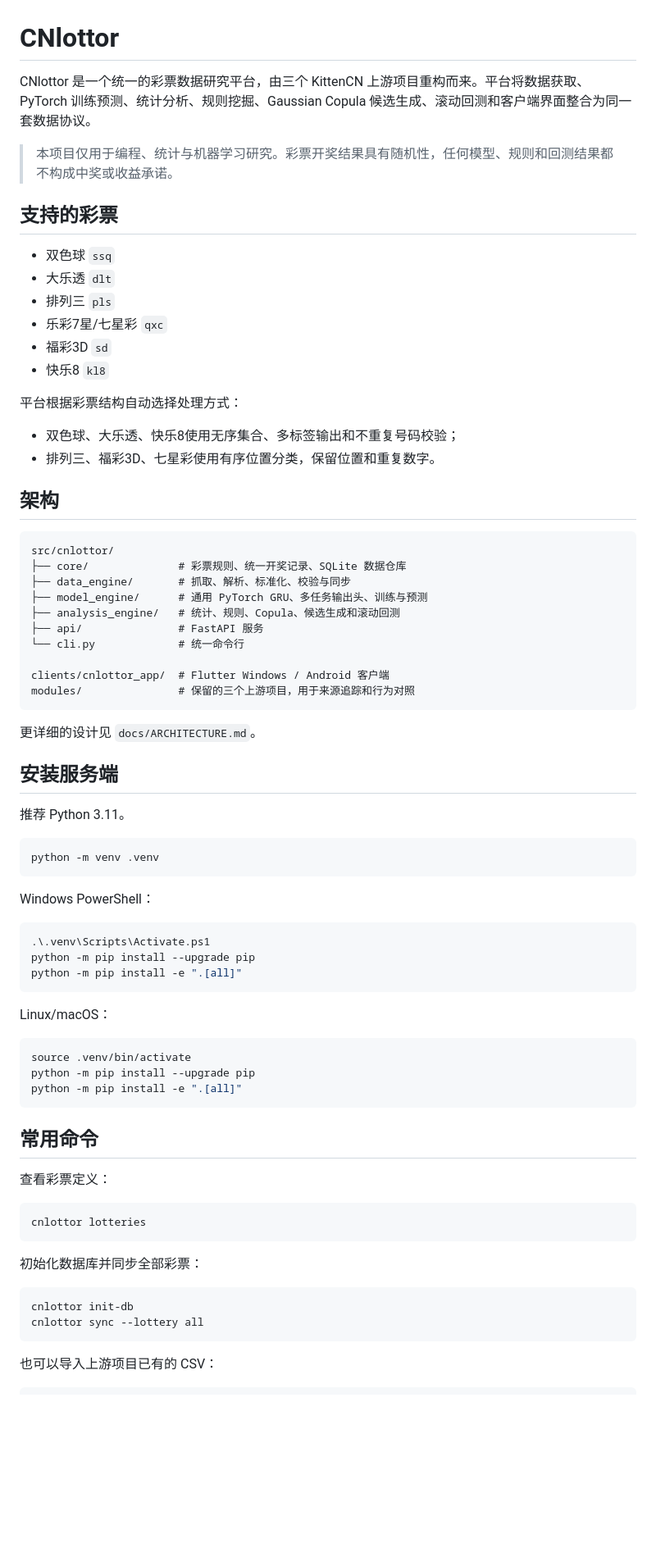
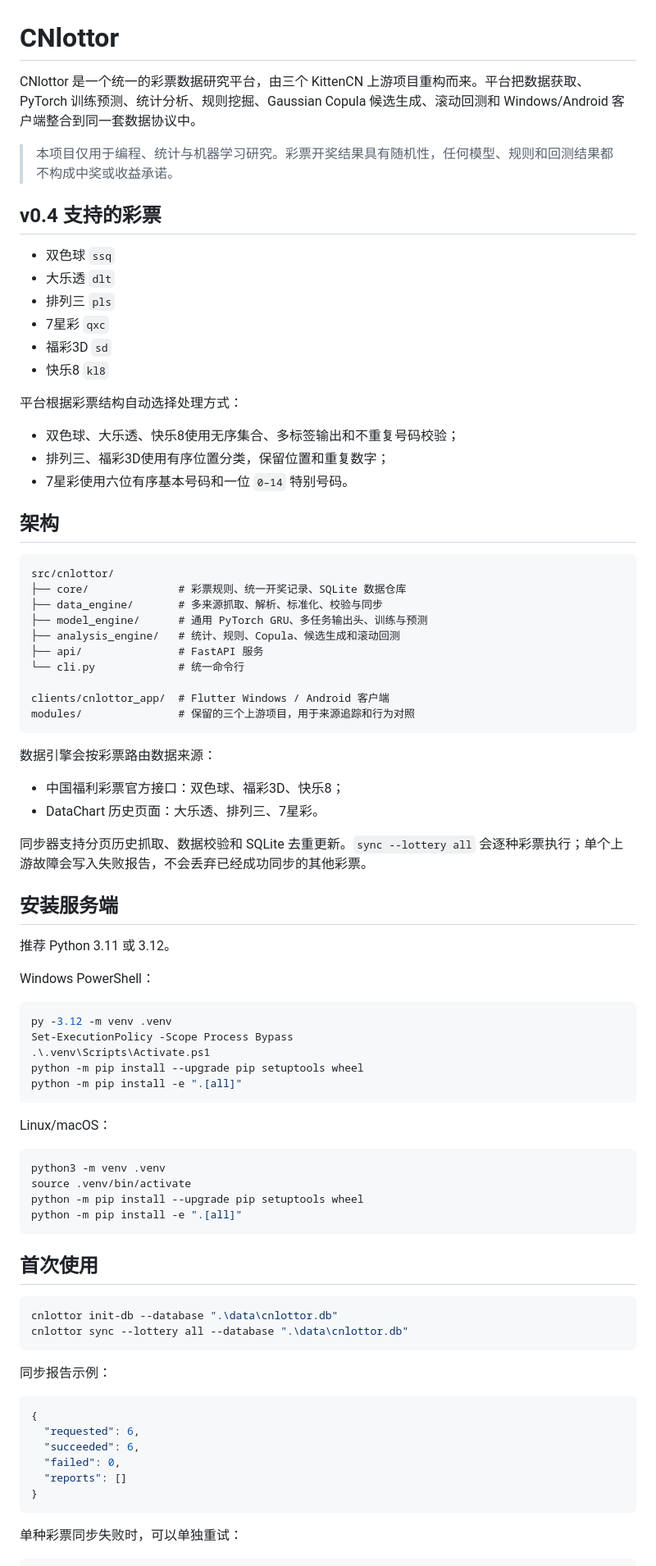
Before and after one commit to b8vipvip/CNlottor, a Markdown page: README.md, the part around one of its changes. Shown at 82% size. GitHub-like rendering; blank space fills up the shorter version.

````diff
--- a/README.md
+++ b/README.md
@@ -1,29 +1,30 @@
 # CNlottor
 
-CNlottor 是一个统一的彩票数据研究平台，由三个 KittenCN 上游项目重构而来。平台将数据获取、PyTorch 训练预测、统计分析、规则挖掘、Gaussian Copula 候选生成、滚动回测和客户端界面整合为同一套数据协议。
+CNlottor 是一个统一的彩票数据研究平台，由三个 KittenCN 上游项目重构而来。平台把数据获取、PyTorch 训练预测、统计分析、规则挖掘、Gaussian Copula 候选生成、滚动回测和 Windows/Android 客户端整合到同一套数据协议中。
 
 > 本项目仅用于编程、统计与机器学习研究。彩票开奖结果具有随机性，任何模型、规则和回测结果都不构成中奖或收益承诺。
 
-## 支持的彩票
+## v0.4 支持的彩票
 
 - 双色球 `ssq`
 - 大乐透 `dlt`
 - 排列三 `pls`
-- 乐彩7星/七星彩 `qxc`
+- 7星彩 `qxc`
 - 福彩3D `sd`
 - 快乐8 `kl8`
 
 平台根据彩票结构自动选择处理方式：
 
 - 双色球、大乐透、快乐8使用无序集合、多标签输出和不重复号码校验；
-- 排列三、福彩3D、七星彩使用有序位置分类，保留位置和重复数字。
+- 排列三、福彩3D使用有序位置分类，保留位置和重复数字；
+- 7星彩使用六位有序基本号码和一位 `0–14` 特别号码。
 
 ## 架构
 
 ```text
 src/cnlottor/
 ├── core/              # 彩票规则、统一开奖记录、SQLite 数据仓库
-├── data_engine/       # 抓取、解析、标准化、校验与同步
+├── data_engine/       # 多来源抓取、解析、标准化、校验与同步
 ├── model_engine/      # 通用 PyTorch GRU、多任务输出头、训练与预测
 ├── analysis_engine/   # 统计、规则、Copula、候选生成和滚动回测
 ├── api/               # FastAPI 服务
@@ -33,46 +34,53 @@ clients/cnlottor_app/  # Flutter Windows / Android 客户端
 modules/               # 保留的三个上游项目，用于来源追踪和行为对照
 ```
 
-更详细的设计见 `docs/ARCHITECTURE.md`。
+数据引擎会按彩票路由数据来源：
+
+- 中国福利彩票官方接口：双色球、福彩3D、快乐8；
+- DataChart 历史页面：大乐透、排列三、7星彩。
+
+同步器支持分页历史抓取、数据校验和 SQLite 去重更新。`sync --lottery all` 会逐种彩票执行；单个上游故障会写入失败报告，不会丢弃已经成功同步的其他彩票。
 
 ## 安装服务端
 
-推荐 Python 3.11。
-
-```bash
-python -m venv .venv
-```
+推荐 Python 3.11 或 3.12。
 
 Windows PowerShell：
 
 ```powershell
+py -3.12 -m venv .venv
+Set-ExecutionPolicy -Scope Process Bypass
 .\.venv\Scripts\Activate.ps1
-python -m pip install --upgrade pip
+python -m pip install --upgrade pip setuptools wheel
 python -m pip install -e ".[all]"
 ```
 
 Linux/macOS：
 
 ```bash
+python3 -m venv .venv
 source .venv/bin/activate
-python -m pip install --upgrade pip
+python -m pip install --upgrade pip setuptools wheel
 python -m pip install -e ".[all]"
 ```
 
-## 常用命令
+## 首次使用
 
-查看彩票定义：
-
-```bash
-cnlottor lotteries
+```powershell
+cnlottor init-db --database ".\data\cnlottor.db"
+cnlottor sync --lottery all --database ".\data\cnlottor.db"
 ```
 
-初始化数据库并同步全部彩票：
+同步报告示例：
 
-```bash
-cnlottor init-db
-cnlottor sync --lottery all
+```json
+{
+  "requested": 6,
+  "succeeded": 6,
+  "failed": 0,
+  "reports": []
+}
 ```
 
-也可以导入上游项目已有的 CSV：
+单种彩票同步失败时，可以单独重试：
 
````
Also changed, not shown: other parts of README.md (+38 -60 lines).
